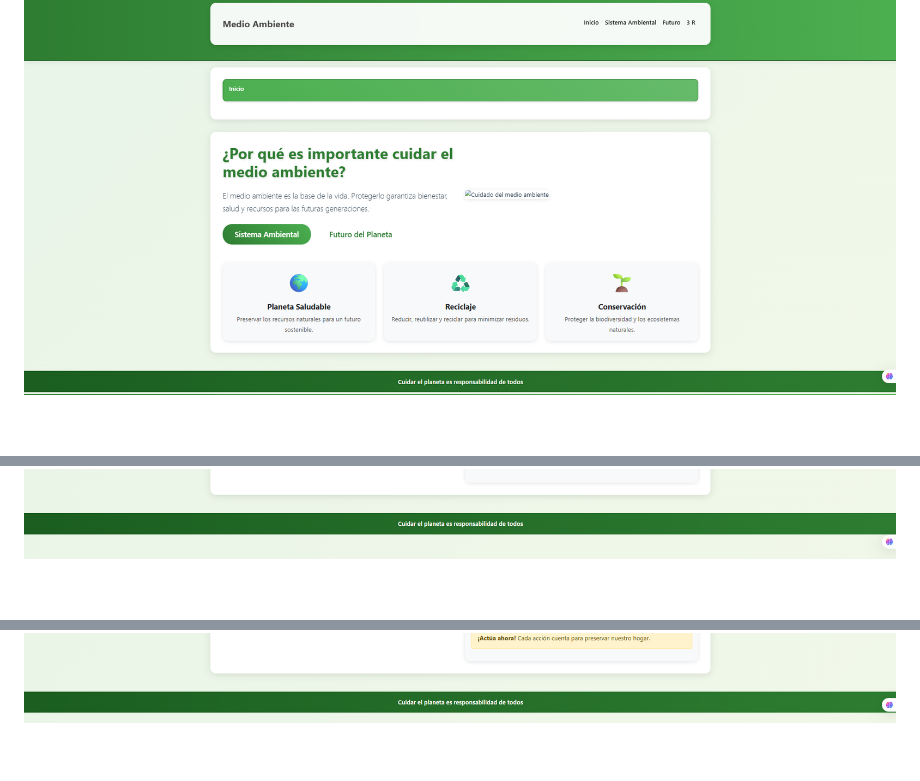
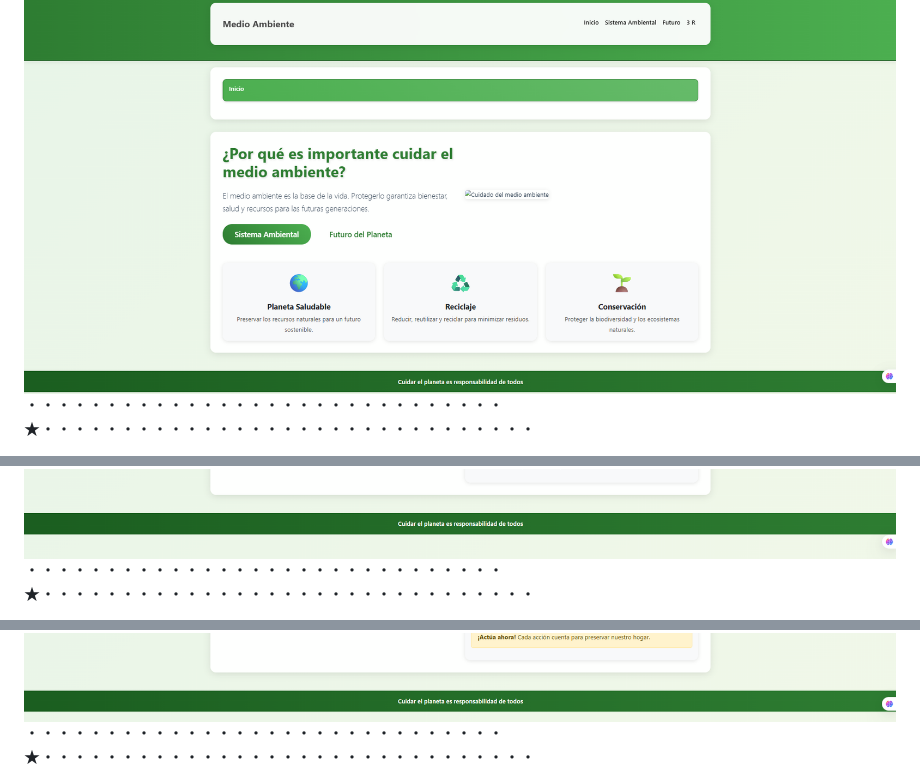
Before and after one commit to RamonArechar7/WebConcienciaAmbiental, a Markdown page: README.md, 3 parts joined by grey strips. GitHub-like rendering; blank space fills up the shorter version.

```diff
--- a/README.md
+++ b/README.md
@@ -62,6 +62,12 @@
 ᴘʀᴜᴇʙᴀꜱ
 -----------------------------------
 ![Ambiente](https://github.com/RamonArechar7/WebConcienciaAmbiental/blob/master/PRUEBAS/1RA.png)
+・・・・・・・・・・・・・・・・・・・・・・・・・・・・・・★・・・・・・・・・・・・・・・・・・・・・・・・・・・・・・・
+
 ![Futuro](https://github.com/RamonArechar7/WebConcienciaAmbiental/blob/master/PRUEBAS/2RA.png)
+・・・・・・・・・・・・・・・・・・・・・・・・・・・・・・★・・・・・・・・・・・・・・・・・・・・・・・・・・・・・・・
+
 ![Sistema](https://github.com/RamonArechar7/WebConcienciaAmbiental/blob/master/PRUEBAS/3RA.png)
+・・・・・・・・・・・・・・・・・・・・・・・・・・・・・・★・・・・・・・・・・・・・・・・・・・・・・・・・・・・・・・
+
 ![Reciclaje](https://github.com/RamonArechar7/WebConcienciaAmbiental/blob/master/PRUEBAS/4RA.png)
```
Also changed, not shown: other parts of README.md (+1 -0 lines).
